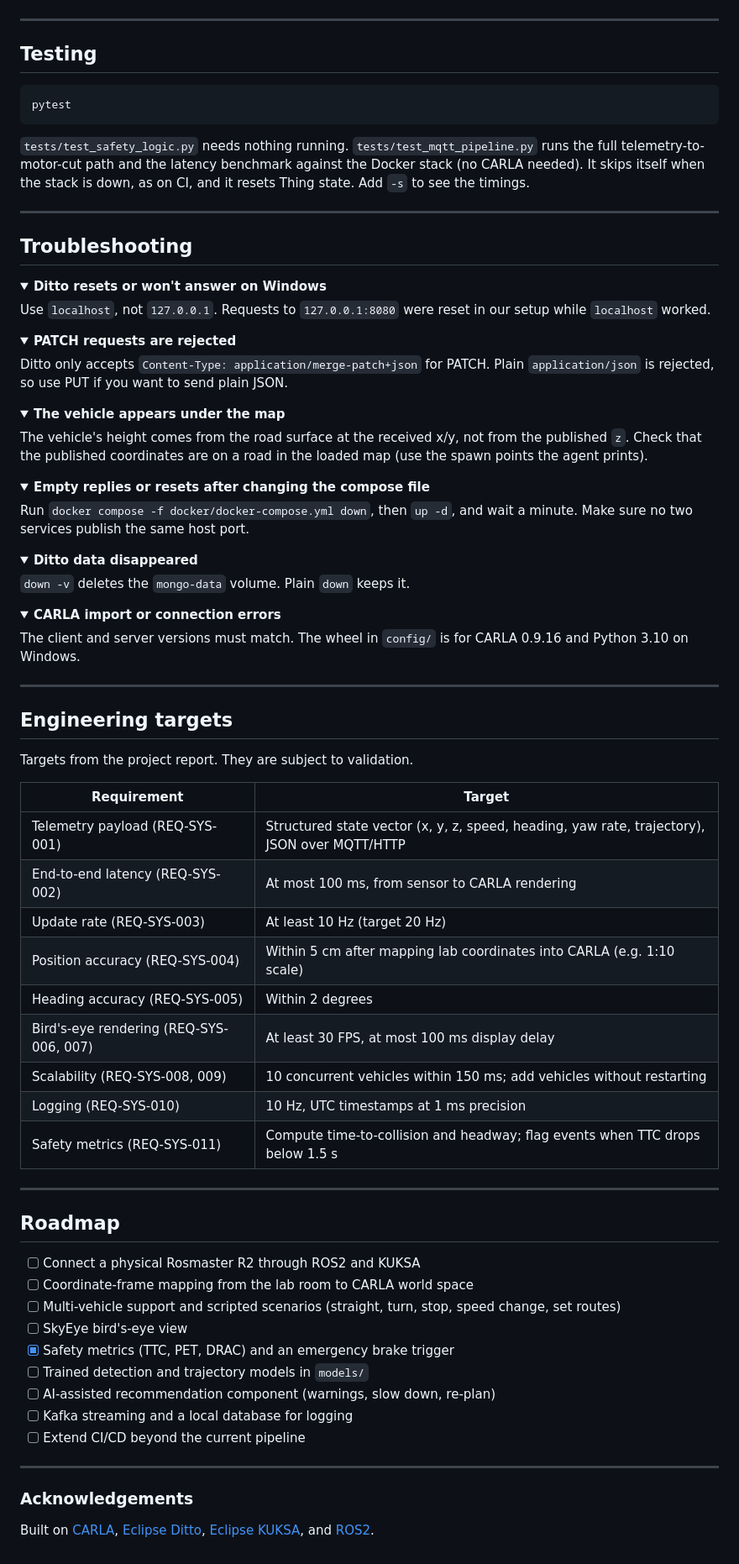
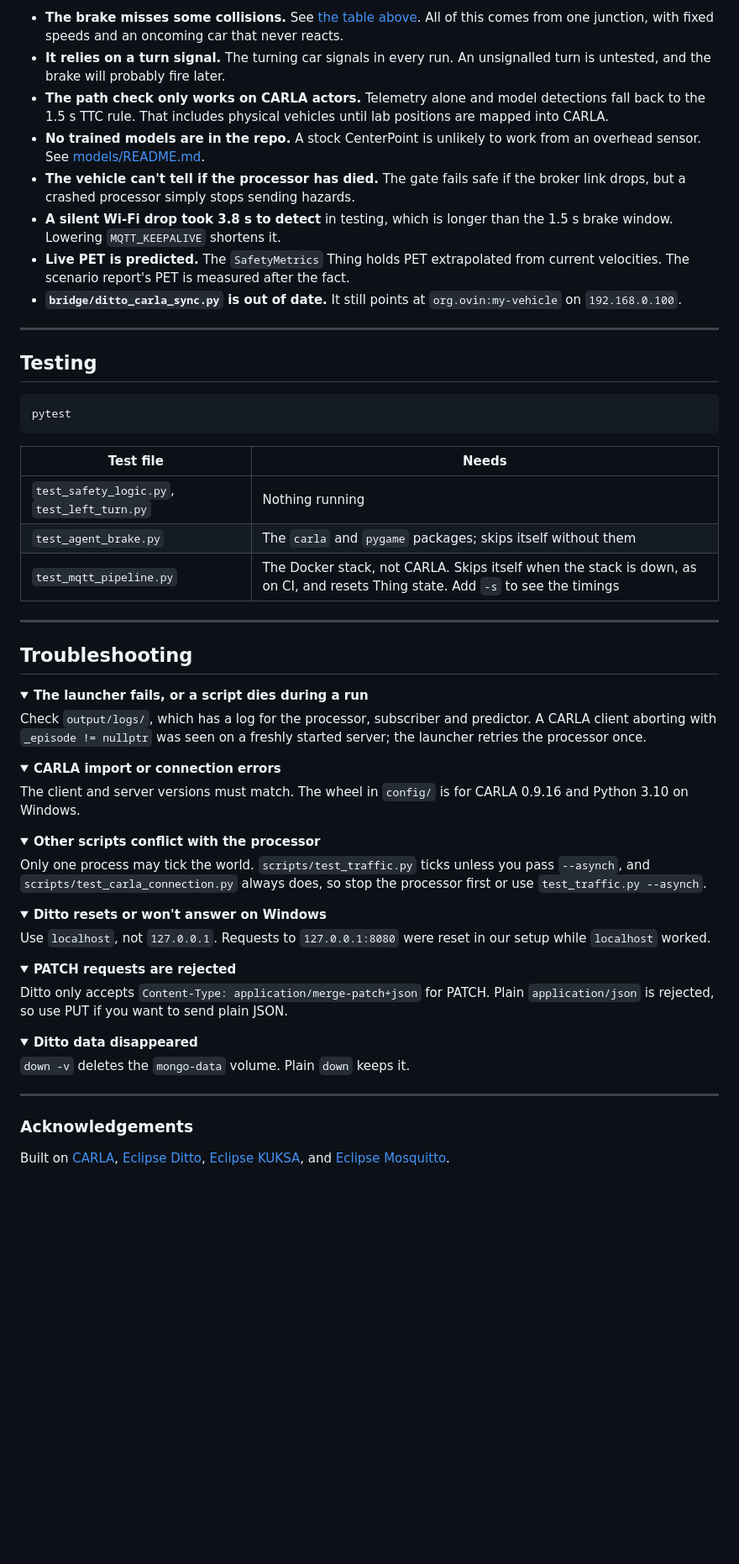
Before and after one commit to JaceMonforton/Intersection-Digital-Twin-2027, a Markdown page: README.md, the part around one of its changes. Shown at 84% size. Rendered like a GitHub page; folded sections open; blank space fills up the shorter version.

````diff
--- a/README.md
+++ b/README.md
@@ -295,3 +285,11 @@ This keeps your Ditto data. Add `-v` only if you want to wipe it.
+- **The brake misses some collisions.** See [the table above](#the-brake-doesnt-catch-everything). All of this comes from one junction, with fixed speeds and an oncoming car that never reacts.
+- **It relies on a turn signal.** The turning car signals in every run. An unsignalled turn is untested, and the brake will probably fire later.
+- **The path check only works on CARLA actors.** Telemetry alone and model detections fall back to the 1.5 s TTC rule. That includes physical vehicles until lab positions are mapped into CARLA.
+- **No trained models are in the repo.** A stock CenterPoint is unlikely to work from an overhead sensor. See [models/README.md](models/README.md).
+- **The vehicle can't tell if the processor has died.** The gate fails safe if the broker link drops, but a crashed processor simply stops sending hazards.
+- **A silent Wi-Fi drop took 3.8 s to detect** in testing, which is longer than the 1.5 s brake window. Lowering `MQTT_KEEPALIVE` shortens it.
+- **Live PET is predicted.** The `SafetyMetrics` Thing holds PET extrapolated from current velocities. The scenario report's PET is measured after the fact.
+- **`bridge/ditto_carla_sync.py` is out of date.** It still points at `org.ovin:my-vehicle` on `192.168.0.100`.
 
 ---
 
@@ -301,11 +299,36 @@ This keeps your Ditto data. Add `-v` only if you want to wipe it.
 pytest
 ```
 
-`tests/test_safety_logic.py` needs nothing running. `tests/test_mqtt_pipeline.py` runs the full telemetry-to-motor-cut path and the latency benchmark against the Docker stack (no CARLA needed). It skips itself when the stack is down, as on CI, and it resets Thing state. Add `-s` to see the timings.
+| Test file | Needs |
+| --------- | ----- |
+| `test_safety_logic.py`, `test_left_turn.py` | Nothing running |
+| `test_agent_brake.py` | The `carla` and `pygame` packages; skips itself without them |
+| `test_mqtt_pipeline.py` | The Docker stack, not CARLA. Skips itself when the stack is down, as on CI, and resets Thing state. Add `-s` to see the timings |
 
 ---
 
 ## Troubleshooting
+
+<details>
+<summary><b>The launcher fails, or a script dies during a run</b></summary>
+
+Check `output/logs/`, which has a log for the processor, subscriber and predictor. A CARLA client aborting with `_episode != nullptr` was seen on a freshly started server; the launcher retries the processor once.
+
+</details>
+
+<details>
+<summary><b>CARLA import or connection errors</b></summary>
+
+The client and server versions must match. The wheel in `config/` is for CARLA 0.9.16 and Python 3.10 on Windows.
+
+</details>
+
+<details>
+<summary><b>Other scripts conflict with the processor</b></summary>
+
+Only one process may tick the world. `scripts/test_traffic.py` ticks unless you pass `--asynch`, and `scripts/test_carla_connection.py` always does, so stop the processor first or use `test_traffic.py --asynch`.
+
+</details>
 
 <details>
 <summary><b>Ditto resets or won't answer on Windows</b></summary>
@@ -322,67 +345,14 @@ Ditto only accepts `Content-Type: application/merge-patch+json` for PATCH. Plain
 </details>
 
 <details>
-<summary><b>The vehicle appears under the map</b></summary>
-
-The vehicle's height comes from the road surface at the received x/y, not from the published `z`. Check that the published coordinates are on a road in the loaded map (use the spawn points the agent prints).
-
-</details>
-
-<details>
-<summary><b>Empty replies or resets after changing the compose file</b></summary>
-
-Run `docker compose -f docker/docker-compose.yml down`, then `up -d`, and wait a minute. Make sure no two services publish the same host port.
-
-</details>
-
-<details>
 <summary><b>Ditto data disappeared</b></summary>
 
 `down -v` deletes the `mongo-data` volume. Plain `down` keeps it.
 
 </details>
 
-<details>
-<summary><b>CARLA import or connection errors</b></summary>
-
-The client and server versions must match. The wheel in `config/` is for CARLA 0.9.16 and Python 3.10 on Windows.
-
-</details>
-
----
-
-## Engineering targets
-
-Targets from the project report. They are subject to validation.
-
-| Requirement | Target |
-| ----------- | ------ |
-| Telemetry payload (REQ-SYS-001) | Structured state vector (x, y, z, speed, heading, yaw rate, trajectory), JSON over MQTT/HTTP |
-| End-to-end latency (REQ-SYS-002) | At most 100 ms, from sensor to CARLA rendering |
-| Update rate (REQ-SYS-003) | At least 10 Hz (target 20 Hz) |
-| Position accuracy (REQ-SYS-004) | Within 5 cm after mapping lab coordinates into CARLA (e.g. 1:10 scale) |
-| Heading accuracy (REQ-SYS-005) | Within 2 degrees |
-| Bird's-eye rendering (REQ-SYS-006, 007) | At least 30 FPS, at most 100 ms display delay |
-| Scalability (REQ-SYS-008, 009) | 10 concurrent vehicles within 150 ms; add vehicles without restarting |
-| Logging (REQ-SYS-010) | 10 Hz, UTC timestamps at 1 ms precision |
-| Safety metrics (REQ-SYS-011) | Compute time-to-collision and headway; flag events when TTC drops below 1.5 s |
-
----
-
-## Roadmap
-
-- [ ] Connect a physical Rosmaster R2 through ROS2 and KUKSA
-- [ ] Coordinate-frame mapping from the lab room to CARLA world space
-- [ ] Multi-vehicle support and scripted scenarios (straight, turn, stop, speed change, set routes)
-- [ ] SkyEye bird's-eye view
-- [x] Safety metrics (TTC, PET, DRAC) and an emergency brake trigger
-- [ ] Trained detection and trajectory models in `models/`
-- [ ] AI-assisted recommendation component (warnings, slow down, re-plan)
-- [ ] Kafka streaming and a local database for logging
-- [ ] Extend CI/CD beyond the current pipeline
-
 ---
 
 ### Acknowledgements
 
-Built on [CARLA](https://carla.org/), [Eclipse Ditto](https://eclipse.dev/ditto/), [Eclipse KUKSA](https://eclipse.dev/kuksa/), and [ROS2](https://docs.ros.org/).
+Built on [CARLA](https://carla.org/), [Eclipse Ditto](https://eclipse.dev/ditto/), [Eclipse KUKSA](https://eclipse.dev/kuksa/), and [Eclipse Mosquitto](https://mosquitto.org/).
````
Also changed, not shown: other parts of README.md (+216 -226 lines), docs/images/finishes_turn.jpg (added), docs/images/near_miss.jpg (added), docs/images/safe_turn.jpg (added), docs/images/unsafe_approach.jpg (added), 1 other file.
